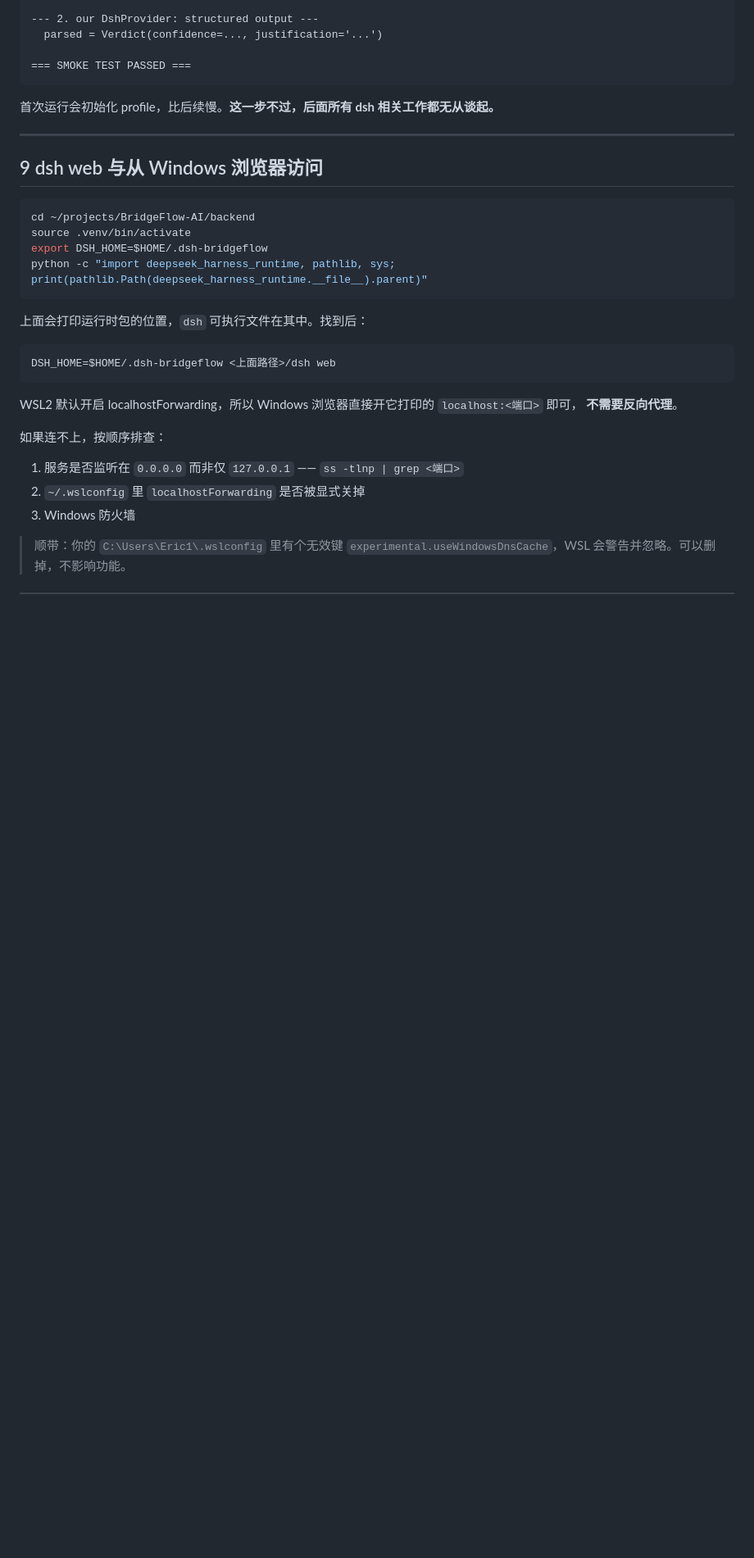
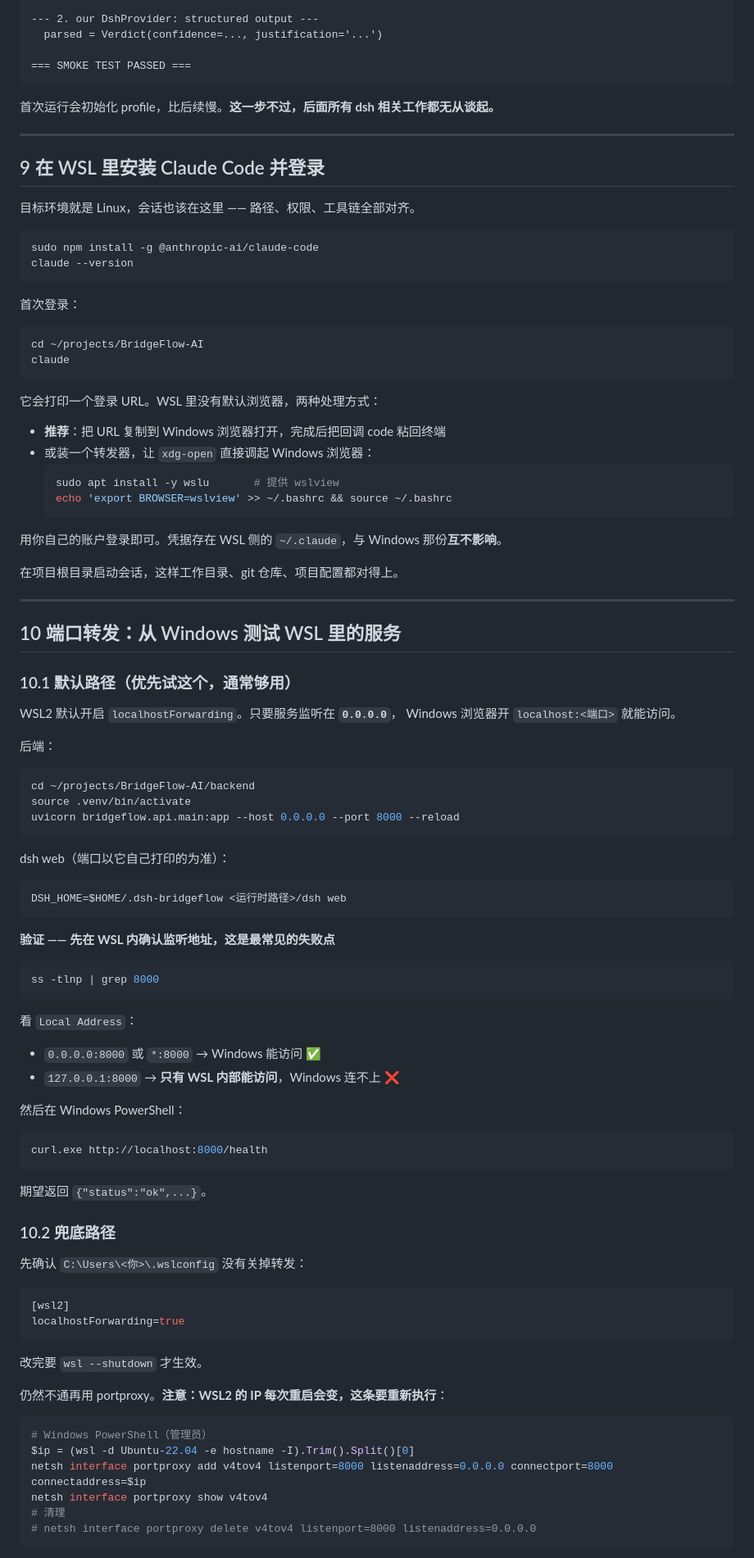
Before and after one commit to EricWang1358/BridgeFlow-AI, a Markdown page: docs/14-wsl-setup.md, the part around one of its changes. Shown at 82% size. GitHub-like rendering; blank space fills up the shorter version.

````diff
--- a/docs/14-wsl-setup.md
+++ b/docs/14-wsl-setup.md
@@ -213,29 +213,96 @@ python ../scripts/smoke_dsh.py
 
 ---
 
-## 9 dsh web 与从 Windows 浏览器访问
+## 9 在 WSL 里安装 Claude Code 并登录
+
+目标环境就是 Linux，会话也该在这里 —— 路径、权限、工具链全部对齐。
+
+```bash
+sudo npm install -g @anthropic-ai/claude-code
+claude --version
+```
+
+首次登录：
+
+```bash
+cd ~/projects/BridgeFlow-AI
+claude
+```
+
+它会打印一个登录 URL。WSL 里没有默认浏览器，两种处理方式：
+
+- **推荐**：把 URL 复制到 Windows 浏览器打开，完成后把回调 code 粘回终端
+- 或装一个转发器，让 `xdg-open` 直接调起 Windows 浏览器：
+  ```bash
+  sudo apt install -y wslu       # 提供 wslview
+  echo 'export BROWSER=wslview' >> ~/.bashrc && source ~/.bashrc
+  ```
+
+用你自己的账户登录即可。凭据存在 WSL 侧的 `~/.claude`，与 Windows 那份**互不影响**。
+
+在项目根目录启动会话，这样工作目录、git 仓库、项目配置都对得上。
+
+---
+
+## 10 端口转发：从 Windows 测试 WSL 里的服务
+
+### 10.1 默认路径（优先试这个，通常够用）
+
+WSL2 默认开启 `localhostForwarding`。只要服务监听在 **`0.0.0.0`**，
+Windows 浏览器开 `localhost:<端口>` 就能访问。
+
+后端：
 
 ```bash
 cd ~/projects/BridgeFlow-AI/backend
 source .venv/bin/activate
-export DSH_HOME=$HOME/.dsh-bridgeflow
-python -c "import deepseek_harness_runtime, pathlib, sys; print(pathlib.Path(deepseek_harness_runtime.__file__).parent)"
+uvicorn bridgeflow.api.main:app --host 0.0.0.0 --port 8000 --reload
 ```
 
-上面会打印运行时包的位置，`dsh` 可执行文件在其中。找到后：
+dsh web（端口以它自己打印的为准）：
 
 ```bash
-DSH_HOME=$HOME/.dsh-bridgeflow <上面路径>/dsh web
+DSH_HOME=$HOME/.dsh-bridgeflow <运行时路径>/dsh web
 ```
 
-WSL2 默认开启 localhostForwarding，所以 Windows 浏览器直接开它打印的 `localhost:<端口>` 即可，
-**不需要反向代理**。
+**验证 —— 先在 WSL 内确认监听地址，这是最常见的失败点**
 
-如果连不上，按顺序排查：
+```bash
+ss -tlnp | grep 8000
+```
 
-1. 服务是否监听在 `0.0.0.0` 而非仅 `127.0.0.1` —— `ss -tlnp | grep <端口>`
-2. `~/.wslconfig` 里 `localhostForwarding` 是否被显式关掉
-3. Windows 防火墙
+看 `Local Address`：
 
-> 顺带：你的 `C:\Users\Eric1\.wslconfig` 里有个无效键
-> `experimental.useWindowsDnsCache`，WSL 会警告并忽略。可以删掉，不影响功能。
+- `0.0.0.0:8000` 或 `*:8000` → Windows 能访问 ✅
+- `127.0.0.1:8000` → **只有 WSL 内部能访问**，Windows 连不上 ❌
+
+然后在 Windows PowerShell：
+
+```powershell
+curl.exe http://localhost:8000/health
+```
+
+期望返回 `{"status":"ok",...}`。
+
+### 10.2 兜底路径
+
+先确认 `C:\Users\<你>\.wslconfig` 没有关掉转发：
+
+```ini
+[wsl2]
+localhostForwarding=true
+```
+
+改完要 `wsl --shutdown` 才生效。
+
+仍然不通再用 portproxy。**注意：WSL2 的 IP 每次重启会变，这条要重新执行**：
+
+```powershell
+# Windows PowerShell（管理员）
+$ip = (wsl -d Ubuntu-22.04 -e hostname -I).Trim().Split()[0]
+netsh interface portproxy add v4tov4 listenport=8000 listenaddress=0.0.0.0 connectport=8000 connectaddress=$ip
+netsh interface portproxy show v4tov4
+# 清理
+# netsh interface portproxy delete v4tov4 listenport=8000 listenaddress=0.0.0.0
+```
+
````
Also changed, not shown: other parts of docs/14-wsl-setup.md (+93 -7 lines).
